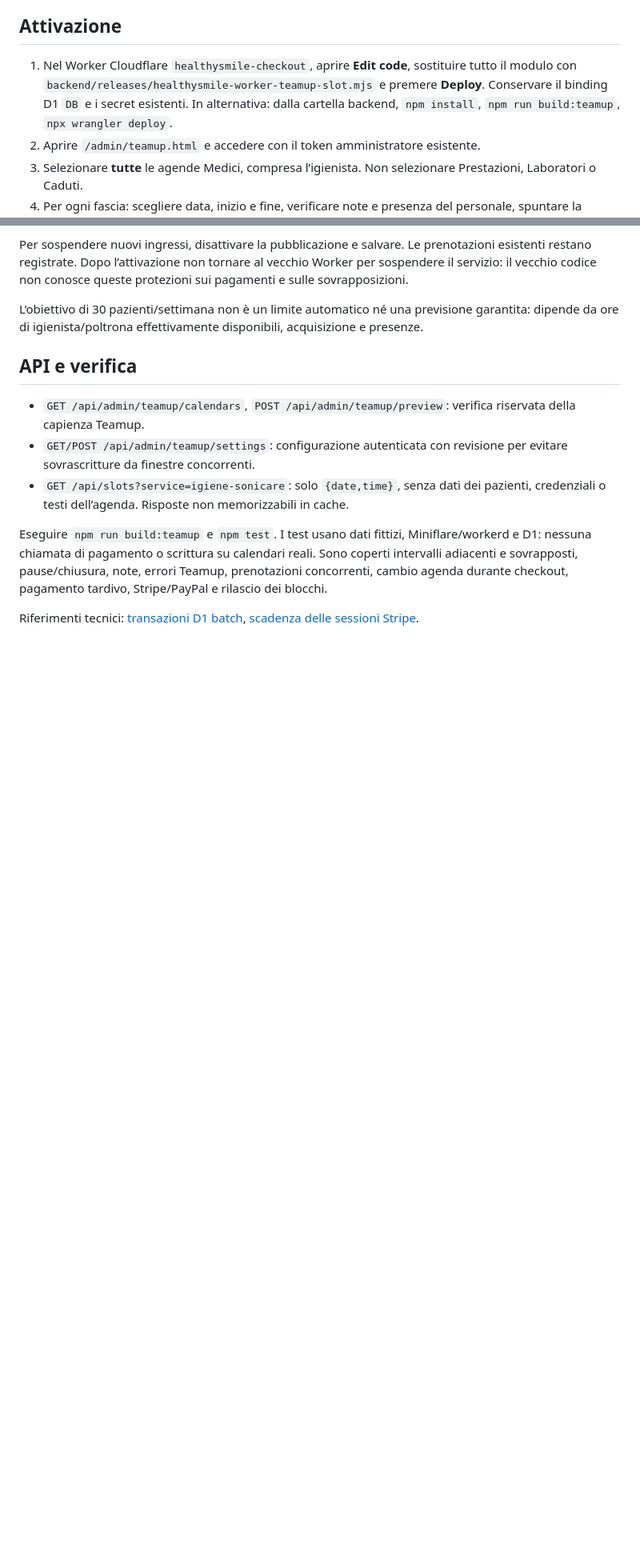
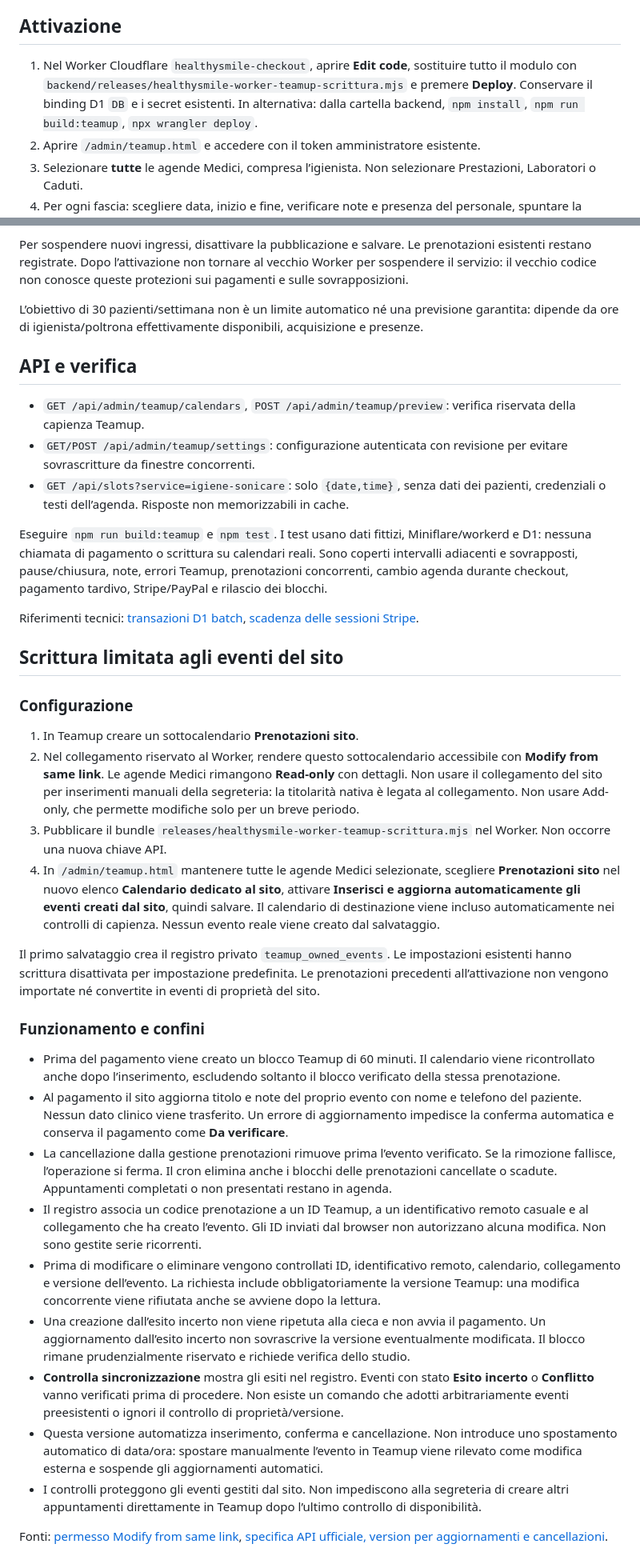
Before and after one commit to Beman30/healthysmile, a Markdown page: backend/TEAMUP.md, 2 parts joined by grey strips. Shown at 80% size. Rendered like a GitHub page; blank space fills up the shorter version.

Commit message:
Teamup: scrittura limitata agli eventi creati dal sito

```diff
--- a/backend/TEAMUP.md
+++ b/backend/TEAMUP.md
@@ -4,7 +4,7 @@ Il Worker legge Teamup e genera le disponibilità della pagina `visita-igiene-sp
 
 ## Attivazione
 
-1. Nel Worker Cloudflare `healthysmile-checkout`, aprire **Edit code**, sostituire tutto il modulo con `backend/releases/healthysmile-worker-teamup-slot.mjs` e premere **Deploy**. Conservare il binding D1 `DB` e i secret esistenti. In alternativa: dalla cartella backend, `npm install`, `npm run build:teamup`, `npx wrangler deploy`.
+1. Nel Worker Cloudflare `healthysmile-checkout`, aprire **Edit code**, sostituire tutto il modulo con `backend/releases/healthysmile-worker-teamup-scrittura.mjs` e premere **Deploy**. Conservare il binding D1 `DB` e i secret esistenti. In alternativa: dalla cartella backend, `npm install`, `npm run build:teamup`, `npx wrangler deploy`.
 2. Aprire `/admin/teamup.html` e accedere con il token amministratore esistente.
 3. Selezionare **tutte** le agende Medici, compresa l’igienista. Non selezionare Prestazioni, Laboratori o Caduti.
 4. Per ogni fascia: scegliere data, inizio e fine, verificare note e presenza del personale, spuntare la conferma, usare **Verifica la capienza**, poi **Aggiungi fascia**. Inserire fasce separate prima e dopo le pause.
@@ -46,3 +46,29 @@ L’obiettivo di 30 pazienti/settimana non è un limite automatico né una previ
 Eseguire `npm run build:teamup` e `npm test`. I test usano dati fittizi, Miniflare/workerd e D1: nessuna chiamata di pagamento o scrittura su calendari reali. Sono coperti intervalli adiacenti e sovrapposti, pause/chiusura, note, errori Teamup, prenotazioni concorrenti, cambio agenda durante checkout, pagamento tardivo, Stripe/PayPal e rilascio dei blocchi.
 
 Riferimenti tecnici: [transazioni D1 batch](https://developers.cloudflare.com/d1/worker-api/d1-database/), [scadenza delle sessioni Stripe](https://docs.stripe.com/payments/checkout/managing-limited-inventory).
+
+
+## Scrittura limitata agli eventi del sito
+
+### Configurazione
+
+1. In Teamup creare un sottocalendario **Prenotazioni sito**.
+2. Nel collegamento riservato al Worker, rendere questo sottocalendario accessibile con **Modify from same link**. Le agende Medici rimangono **Read-only** con dettagli. Non usare il collegamento del sito per inserimenti manuali della segreteria: la titolarità nativa è legata al collegamento. Non usare Add-only, che permette modifiche solo per un breve periodo.
+3. Pubblicare il bundle `releases/healthysmile-worker-teamup-scrittura.mjs` nel Worker. Non occorre una nuova chiave API.
+4. In `/admin/teamup.html` mantenere tutte le agende Medici selezionate, scegliere **Prenotazioni sito** nel nuovo elenco **Calendario dedicato al sito**, attivare **Inserisci e aggiorna automaticamente gli eventi creati dal sito**, quindi salvare. Il calendario di destinazione viene incluso automaticamente nei controlli di capienza. Nessun evento reale viene creato dal salvataggio.
+
+Il primo salvataggio crea il registro privato `teamup_owned_events`. Le impostazioni esistenti hanno scrittura disattivata per impostazione predefinita. Le prenotazioni precedenti all’attivazione non vengono importate né convertite in eventi di proprietà del sito.
+
+### Funzionamento e confini
+
+- Prima del pagamento viene creato un blocco Teamup di 60 minuti. Il calendario viene ricontrollato anche dopo l’inserimento, escludendo soltanto il blocco verificato della stessa prenotazione.
+- Al pagamento il sito aggiorna titolo e note del proprio evento con nome e telefono del paziente. Nessun dato clinico viene trasferito. Un errore di aggiornamento impedisce la conferma automatica e conserva il pagamento come **Da verificare**.
+- La cancellazione dalla gestione prenotazioni rimuove prima l’evento verificato. Se la rimozione fallisce, l’operazione si ferma. Il cron elimina anche i blocchi delle prenotazioni cancellate o scadute. Appuntamenti completati o non presentati restano in agenda.
+- Il registro associa un codice prenotazione a un ID Teamup, a un identificativo remoto casuale e al collegamento che ha creato l’evento. Gli ID inviati dal browser non autorizzano alcuna modifica. Non sono gestite serie ricorrenti.
+- Prima di modificare o eliminare vengono controllati ID, identificativo remoto, calendario, collegamento e versione dell’evento. La richiesta include obbligatoriamente la versione Teamup: una modifica concorrente viene rifiutata anche se avviene dopo la lettura.
+- Una creazione dall’esito incerto non viene ripetuta alla cieca e non avvia il pagamento. Un aggiornamento dall’esito incerto non sovrascrive la versione eventualmente modificata. Il blocco rimane prudenzialmente riservato e richiede verifica dello studio.
+- **Controlla sincronizzazione** mostra gli esiti nel registro. Eventi con stato **Esito incerto** o **Conflitto** vanno verificati prima di procedere. Non esiste un comando che adotti arbitrariamente eventi preesistenti o ignori il controllo di proprietà/versione.
+- Questa versione automatizza inserimento, conferma e cancellazione. Non introduce uno spostamento automatico di data/ora: spostare manualmente l’evento in Teamup viene rilevato come modifica esterna e sospende gli aggiornamenti automatici.
+- I controlli proteggono gli eventi gestiti dal sito. Non impediscono alla segreteria di creare altri appuntamenti direttamente in Teamup dopo l’ultimo controllo di disponibilità.
+
+Fonti: [permesso Modify from same link](https://calendar.teamup.com/kb/how-to-use-the-modify-my-events-access-permission/), [specifica API ufficiale, version per aggiornamenti e cancellazioni](https://stoplight.io/api/v1/projects/teamup/api/nodes/reference/generated_docs_public.yaml).
```
Also changed, not shown: other parts of backend/TEAMUP.md (+2 -2 lines).
